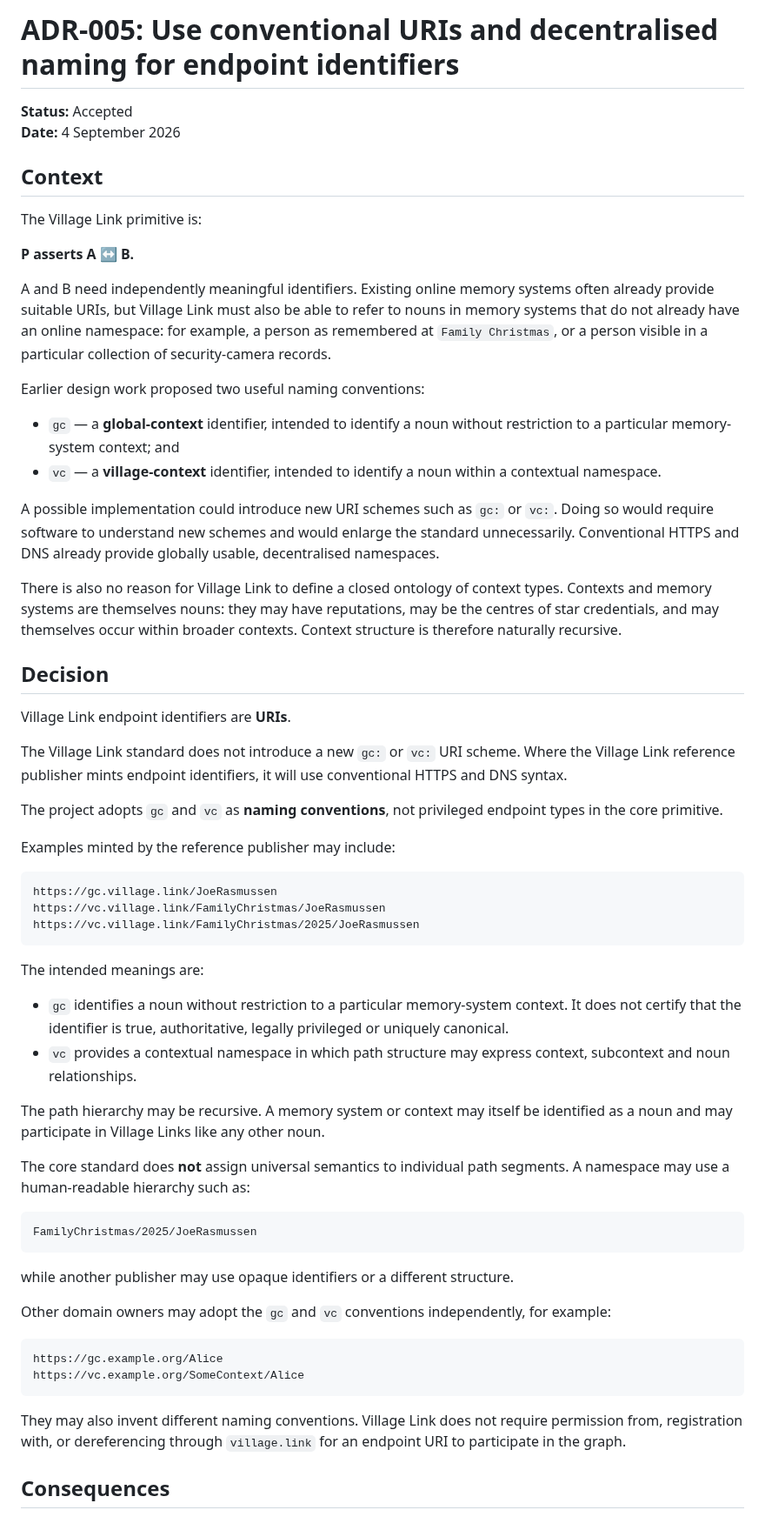
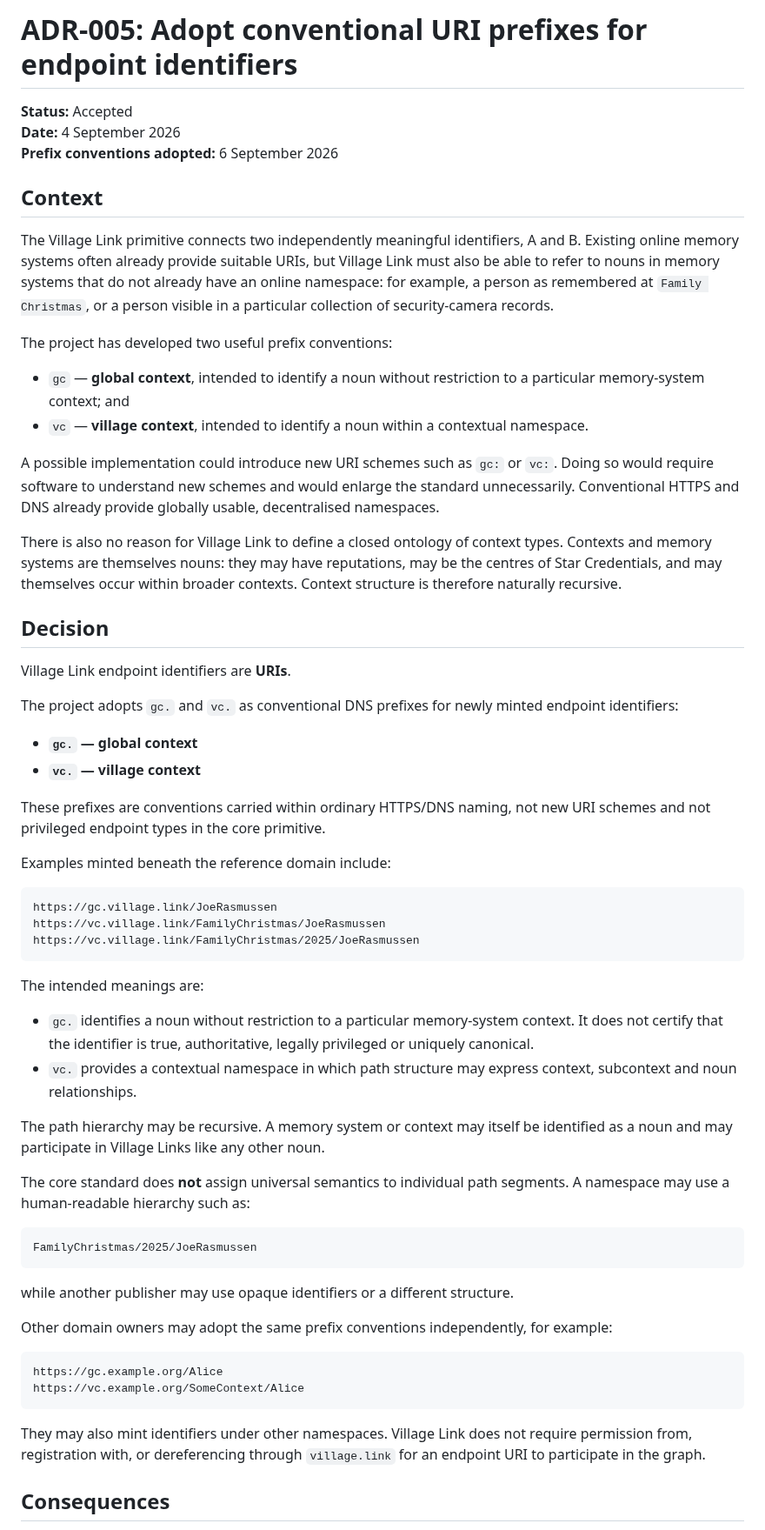
Before and after one commit to Inky-Tech-Pty-Ltd/VillageLink, a Markdown page: docs/adr/005-endpoint-identifiers-and-naming.md, the part around one of its changes. Shown at 87% size. Rendered like a GitHub page.

Commit message:
Adopt gc and vc prefix conventions

````diff
--- a/docs/adr/005-endpoint-identifiers-and-naming.md
+++ b/docs/adr/005-endpoint-identifiers-and-naming.md
@@ -1,34 +1,34 @@
-# ADR-005: Use conventional URIs and decentralised naming for endpoint identifiers
+# ADR-005: Adopt conventional URI prefixes for endpoint identifiers
 
 **Status:** Accepted
 **Date:** 4 September 2026
+**Prefix conventions adopted:** 6 September 2026
 
 ## Context
 
-The Village Link primitive is:
+The Village Link primitive connects two independently meaningful identifiers, A and B. Existing online memory systems often already provide suitable URIs, but Village Link must also be able to refer to nouns in memory systems that do not already have an online namespace: for example, a person as remembered at `Family Christmas`, or a person visible in a particular collection of security-camera records.
 
-**P asserts A ↔ B.**
+The project has developed two useful prefix conventions:
 
-A and B need independently meaningful identifiers. Existing online memory systems often already provide suitable URIs, but Village Link must also be able to refer to nouns in memory systems that do not already have an online namespace: for example, a person as remembered at `Family Christmas`, or a person visible in a particular collection of security-camera records.
-
-Earlier design work proposed two useful naming conventions:
-
-- `gc` — a **global-context** identifier, intended to identify a noun without restriction to a particular memory-system context; and
-- `vc` — a **village-context** identifier, intended to identify a noun within a contextual namespace.
+- `gc` — **global context**, intended to identify a noun without restriction to a particular memory-system context; and
+- `vc` — **village context**, intended to identify a noun within a contextual namespace.
 
 A possible implementation could introduce new URI schemes such as `gc:` or `vc:`. Doing so would require software to understand new schemes and would enlarge the standard unnecessarily. Conventional HTTPS and DNS already provide globally usable, decentralised namespaces.
 
-There is also no reason for Village Link to define a closed ontology of context types. Contexts and memory systems are themselves nouns: they may have reputations, may be the centres of star credentials, and may themselves occur within broader contexts. Context structure is therefore naturally recursive.
+There is also no reason for Village Link to define a closed ontology of context types. Contexts and memory systems are themselves nouns: they may have reputations, may be the centres of Star Credentials, and may themselves occur within broader contexts. Context structure is therefore naturally recursive.
 
 ## Decision
 
 Village Link endpoint identifiers are **URIs**.
 
-The Village Link standard does not introduce a new `gc:` or `vc:` URI scheme. Where the Village Link reference publisher mints endpoint identifiers, it will use conventional HTTPS and DNS syntax.
+The project adopts `gc.` and `vc.` as conventional DNS prefixes for newly minted endpoint identifiers:
 
-The project adopts `gc` and `vc` as **naming conventions**, not privileged endpoint types in the core primitive.
+- **`gc.` — global context**
+- **`vc.` — village context**
 
-Examples minted by the reference publisher may include:
+These prefixes are conventions carried within ordinary HTTPS/DNS naming, not new URI schemes and not privileged endpoint types in the core primitive.
+
+Examples minted beneath the reference domain include:
 
 ```text
 https://gc.village.link/JoeRasmussen
@@ -38,8 +38,8 @@ https://vc.village.link/FamilyChristmas/2025/JoeRasmussen
 
 The intended meanings are:
 
-- `gc` identifies a noun without restriction to a particular memory-system context. It does not certify that the identifier is true, authoritative, legally privileged or uniquely canonical.
-- `vc` provides a contextual namespace in which path structure may express context, subcontext and noun relationships.
+- `gc.` identifies a noun without restriction to a particular memory-system context. It does not certify that the identifier is true, authoritative, legally privileged or uniquely canonical.
+- `vc.` provides a contextual namespace in which path structure may express context, subcontext and noun relationships.
 
 The path hierarchy may be recursive. A memory system or context may itself be identified as a noun and may participate in Village Links like any other noun.
 
@@ -51,14 +51,14 @@ FamilyChristmas/2025/JoeRasmussen
 
 while another publisher may use opaque identifiers or a different structure.
 
-Other domain owners may adopt the `gc` and `vc` conventions independently, for example:
+Other domain owners may adopt the same prefix conventions independently, for example:
 
 ```text
 https://gc.example.org/Alice
 https://vc.example.org/SomeContext/Alice
 ```
 
-They may also invent different naming conventions. Village Link does not require permission from, registration with, or dereferencing through `village.link` for an endpoint URI to participate in the graph.
+They may also mint identifiers under other namespaces. Village Link does not require permission from, registration with, or dereferencing through `village.link` for an endpoint URI to participate in the graph.
 
 ## Consequences
 
````
Also changed, not shown: other parts of docs/adr/005-endpoint-identifiers-and-naming.md (+5 -10 lines).
